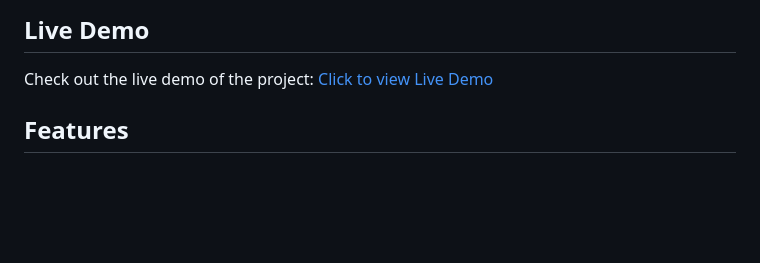
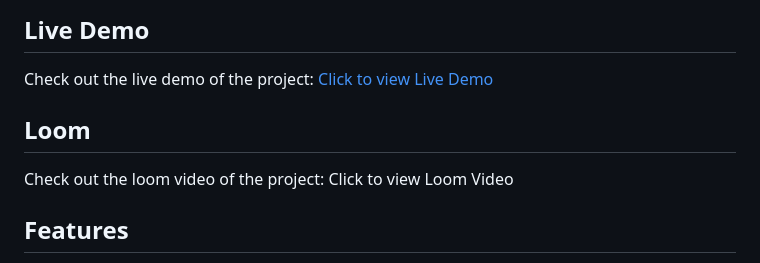
Before and after one commit to Alvba001/travel-website, a Markdown page: README.md, the part around one of its changes. GitHub-like rendering; blank space fills up the shorter version.

Commit message:
edited my readme file

```diff
--- a/README.md
+++ b/README.md
@@ -18,6 +19,9 @@
 
 <h2 id="live-demo">Live Demo</h2>
     <p>Check out the live demo of the project: <a href="https://travel-website-6z8i.onrender.com" target="_blank">Click to view Live Demo</a></p>
+    <h2 id="loomvideo">Loom</h2>
+    <p>Check out the loom video of the project: <a href="" target="_blank">Click to view Loom Video</a></p>
+
 
 <h2 id="features">Features</h2>
     <ul>
```
Also changed, not shown: other parts of README.md (+1 -0 lines).
